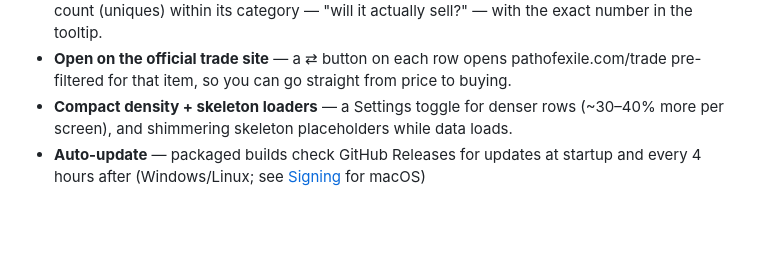
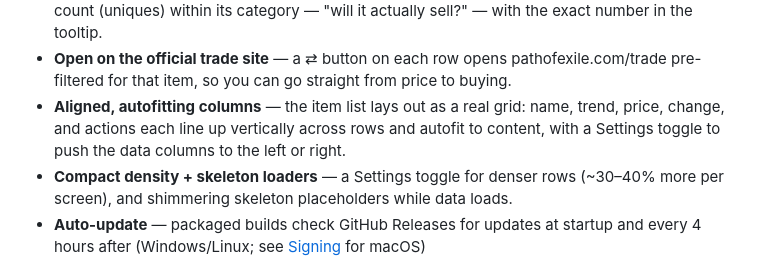
Before and after one commit to anonusername/ninja-quick, a Markdown page: README.md, the part around the change. GitHub-like rendering; blank space fills up the shorter version.

```diff
--- a/README.md
+++ b/README.md
@@ -17,6 +17,7 @@ Cross-platform (Windows, macOS, Linux) desktop client for [poe.ninja](https://po
 - **Movers & Shakers** — the home overview lists the biggest 7-day gainers and losers across the league (value-floored so cheap-item noise doesn't dominate).
 - **Liquidity at a glance** — a tinted dot per item shows relative trade volume (currency) or listing count (uniques) within its category — "will it actually sell?" — with the exact number in the tooltip.
 - **Open on the official trade site** — a ⇄ button on each row opens pathofexile.com/trade pre-filtered for that item, so you can go straight from price to buying.
+- **Aligned, autofitting columns** — the item list lays out as a real grid: name, trend, price, change, and actions each line up vertically across rows and autofit to content, with a Settings toggle to push the data columns to the left or right.
 - **Compact density + skeleton loaders** — a Settings toggle for denser rows (~30–40% more per screen), and shimmering skeleton placeholders while data loads.
 - **Auto-update** — packaged builds check GitHub Releases for updates at startup and every 4 hours after (Windows/Linux; see [Signing](#signing--macos-auto-update) for macOS)
 
```
Also changed, not shown: AGENTS.md (+20 -4 lines), docs/github-contributor-hygiene.md (added, +84 -0 lines).
